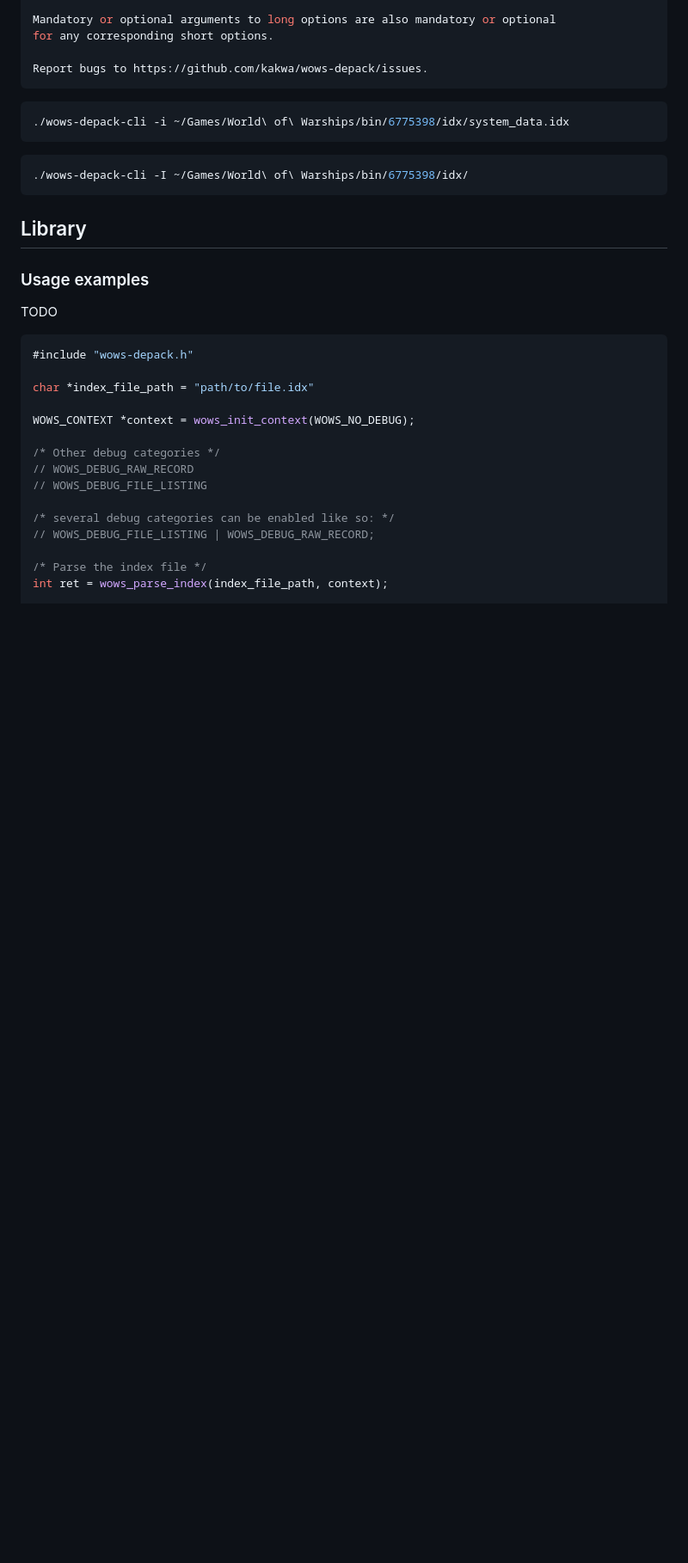
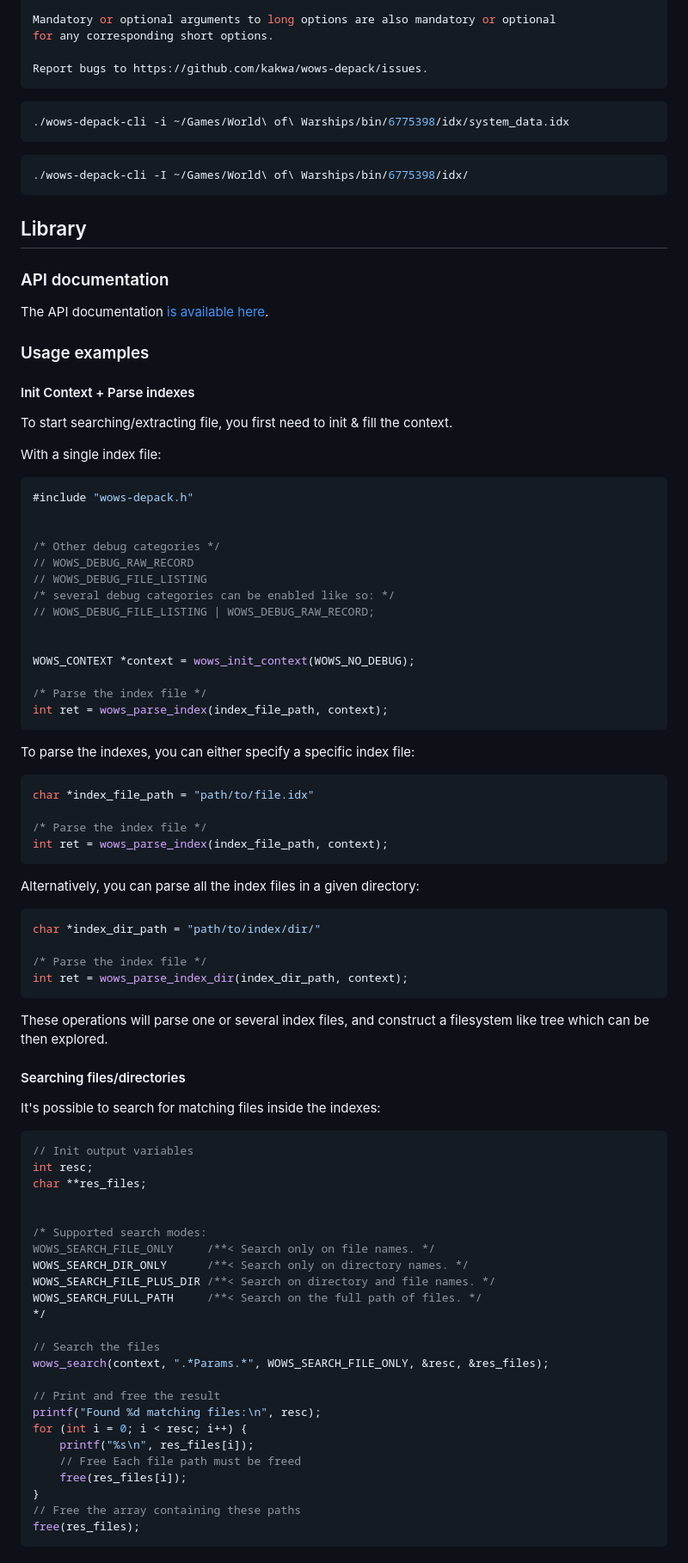
Before and after one commit to wows-tools/wows-depack, a Markdown page: README.md, the part around the change printed below. Shown: that part at 86% size. Drawn GitHub-style; blank space fills up the shorter version.

````diff
--- a/README.md
+++ b/README.md
@@ -45,23 +45,83 @@ Report bugs to https://github.com/kakwa/wows-depack/issues.
 
 ## Library
 
+### API documentation
+
+The API documentation [is available here](https://kakwa.github.io/wows-depack/wows-depack_8h.html).
+
 ### Usage examples
 
-TODO
+#### Init Context + Parse indexes
 
+To start searching/extracting file, you first need to init & fill the context.
+
+With a single index file:
 
 ```C
 #include "wows-depack.h"
 
-char *index_file_path = "path/to/file.idx"
-
-WOWS_CONTEXT *context = wows_init_context(WOWS_NO_DEBUG);
 
 /* Other debug categories */
 // WOWS_DEBUG_RAW_RECORD
 // WOWS_DEBUG_FILE_LISTING
-
 /* several debug categories can be enabled like so: */
 // WOWS_DEBUG_FILE_LISTING | WOWS_DEBUG_RAW_RECORD;
 
+
+WOWS_CONTEXT *context = wows_init_context(WOWS_NO_DEBUG);
+
 /* Parse the index file */
+int ret = wows_parse_index(index_file_path, context);
+```
+
+To parse the indexes, you can either specify a specific index file:
+
+```C
+char *index_file_path = "path/to/file.idx"
+
+/* Parse the index file */
+int ret = wows_parse_index(index_file_path, context);
+```
+
+Alternatively, you can parse all the index files in a given directory:
+
+```C
+char *index_dir_path = "path/to/index/dir/"
+
+/* Parse the index file */
+int ret = wows_parse_index_dir(index_dir_path, context);
+```
+
+These operations will parse one or several index files, and construct a filesystem like tree which can be then explored.
+
+#### Searching files/directories
+
+It's possible to search for matching files inside the indexes:
+
+```C
+// Init output variables
+int resc;
+char **res_files;
+
+
+/* Supported search modes:
+WOWS_SEARCH_FILE_ONLY     /**< Search only on file names. */
+WOWS_SEARCH_DIR_ONLY      /**< Search only on directory names. */
+WOWS_SEARCH_FILE_PLUS_DIR /**< Search on directory and file names. */
+WOWS_SEARCH_FULL_PATH     /**< Search on the full path of files. */
+*/
+
+// Search the files
+wows_search(context, ".*Params.*", WOWS_SEARCH_FILE_ONLY, &resc, &res_files);
+
+// Print and free the result
+printf("Found %d matching files:\n", resc);
+for (int i = 0; i < resc; i++) {
+    printf("%s\n", res_files[i]);
+    // Free Each file path must be freed
+    free(res_files[i]);
+}
+// Free the array containing these paths
+free(res_files);
+```
+
````
Also changed, not shown: other parts of README.md (+66 -12 lines).
